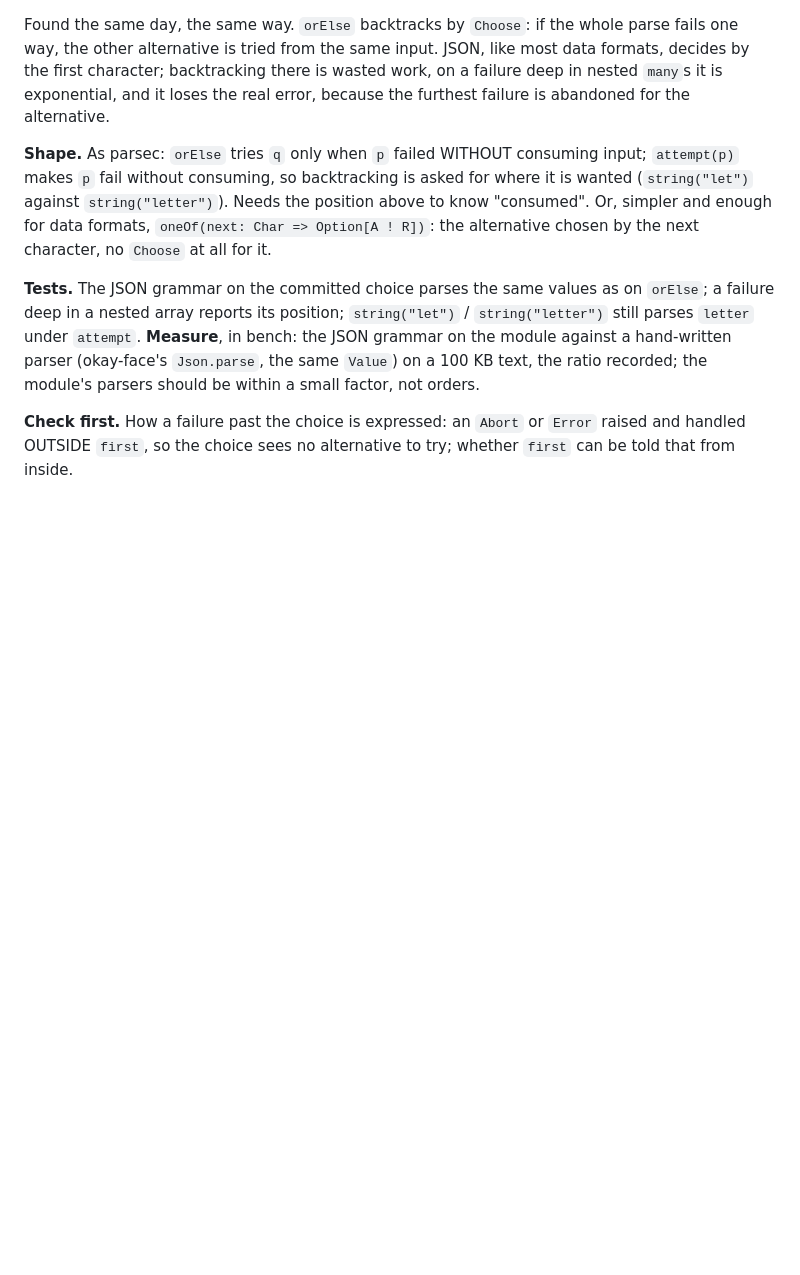
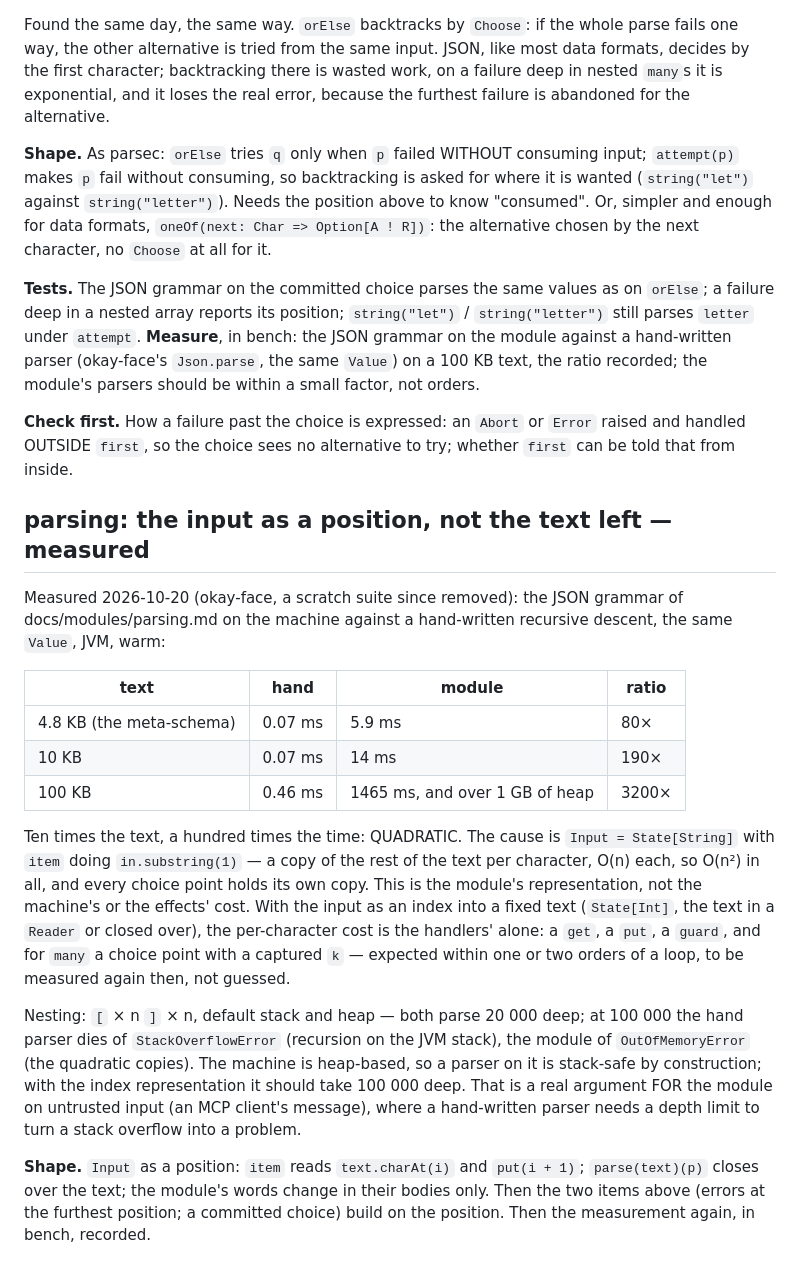
Before and after one commit to okay-effects/okay-simple, a Markdown page: BACKLOG.md, the part around the change. Rendered like a GitHub page; blank space fills up the shorter version.

Commit message:
BACKLOG: parsing — the input as a position, with the measurements: quadratic today, stack-safe tomorrow

```diff
--- a/BACKLOG.md
+++ b/BACKLOG.md
@@ -49,3 +49,31 @@ bench: the JSON grammar on the module against a hand-written parser (okay-face's
 
 **Check first.** How a failure past the choice is expressed: an `Abort` or `Error` raised and handled OUTSIDE `first`,
 so the choice sees no alternative to try; whether `first` can be told that from inside.
+
+## parsing: the input as a position, not the text left — measured
+
+Measured 2026-10-20 (okay-face, a scratch suite since removed): the JSON grammar of docs/modules/parsing.md on the
+machine against a hand-written recursive descent, the same `Value`, JVM, warm:
+
+| text | hand | module | ratio |
+|---|---|---|---|
+| 4.8 KB (the meta-schema) | 0.07 ms | 5.9 ms | 80× |
+| 10 KB | 0.07 ms | 14 ms | 190× |
+| 100 KB | 0.46 ms | 1465 ms, and over 1 GB of heap | 3200× |
+
+Ten times the text, a hundred times the time: QUADRATIC. The cause is `Input = State[String]` with `item` doing
+`in.substring(1)` — a copy of the rest of the text per character, O(n) each, so O(n²) in all, and every choice point
+holds its own copy. This is the module's representation, not the machine's or the effects' cost. With the input as
+an index into a fixed text (`State[Int]`, the text in a `Reader` or closed over), the per-character cost is the
+handlers' alone: a `get`, a `put`, a `guard`, and for `many` a choice point with a captured `k` — expected within one
+or two orders of a loop, to be measured again then, not guessed.
+
+Nesting: `[` × n `]` × n, default stack and heap — both parse 20 000 deep; at 100 000 the hand parser dies of
+`StackOverflowError` (recursion on the JVM stack), the module of `OutOfMemoryError` (the quadratic copies). The
+machine is heap-based, so a parser on it is stack-safe by construction; with the index representation it should take
+100 000 deep. That is a real argument FOR the module on untrusted input (an MCP client's message), where a
+hand-written parser needs a depth limit to turn a stack overflow into a problem.
+
+**Shape.** `Input` as a position: `item` reads `text.charAt(i)` and `put(i + 1)`; `parse(text)(p)` closes over the
+text; the module's words change in their bodies only. Then the two items above (errors at the furthest position; a
+committed choice) build on the position. Then the measurement again, in bench, recorded.
```
